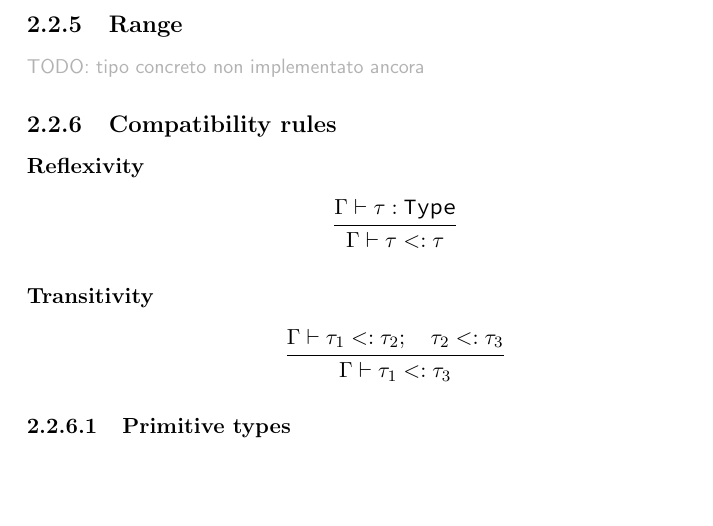
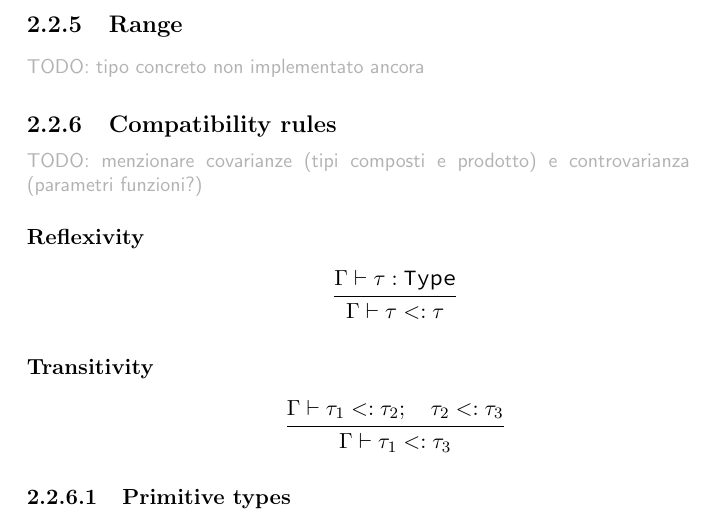
Before and after one commit to simonvic/GioviSpecs_tex, a LaTeX document (giovi_manual.tex): part of page 14 of 57, cut so that both start at the same text, the shorter picture padded with empty space. Compiled offline with pdfLaTeX.

Commit message:
docs: comments

```diff
--- a/giovi_manual.tex
+++ b/giovi_manual.tex
@@ -524,6 +524,9 @@ Using the $\EnvVar$ variables environment as example
 
 \subsection{Compatibility rules}
 
+\comment{TODO: menzionare covarianze (tipi composti e prodotto) e
+controvarianza (parametri funzioni?)}
+
 \paragraph{Reflexivity}
 \[
 	\infrule{
```
Also changed, not shown: giovi_manual.tex (3 more changed lines).
